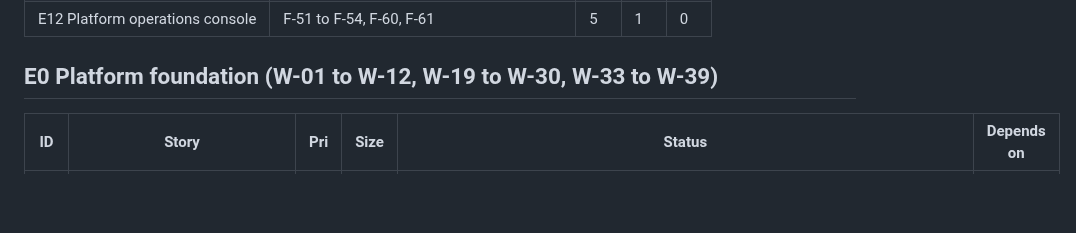
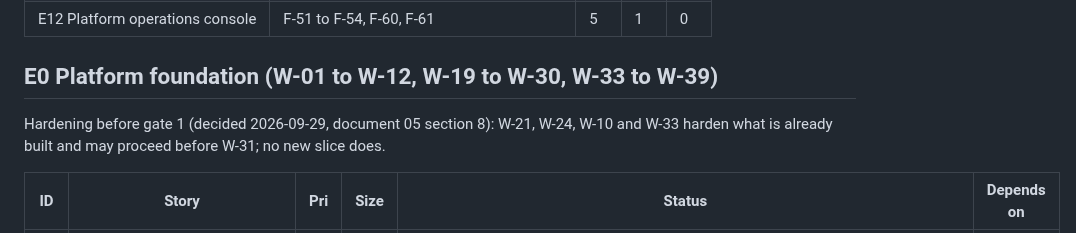
Before and after one commit to AhmedAssaf/ERP, a Markdown page: docs/09-backlog.md, the part around the change. Rendered like a GitHub page; blank space fills up the shorter version.

```diff
--- a/docs/09-backlog.md
+++ b/docs/09-backlog.md
@@ -34,6 +34,8 @@ Dependencies use story IDs. A story is not Ready until its dependencies are Done
 | E12 Platform operations console | F-51 to F-54, F-60, F-61 | 5 | 1 | 0 |
 
 ## E0 Platform foundation (W-01 to W-12, W-19 to W-30, W-33 to W-39)
+
+Hardening before gate 1 (decided 2026-09-29, document 05 section 8): W-21, W-24, W-10 and W-33 harden what is already built and may proceed before W-31; no new slice does.
 
 | ID | Story | Pri | Size | Status | Depends on |
 |---|---|---|---|---|---|
```
Also changed, not shown: docs/05-mvp-scope.md (+1 -0 lines).
